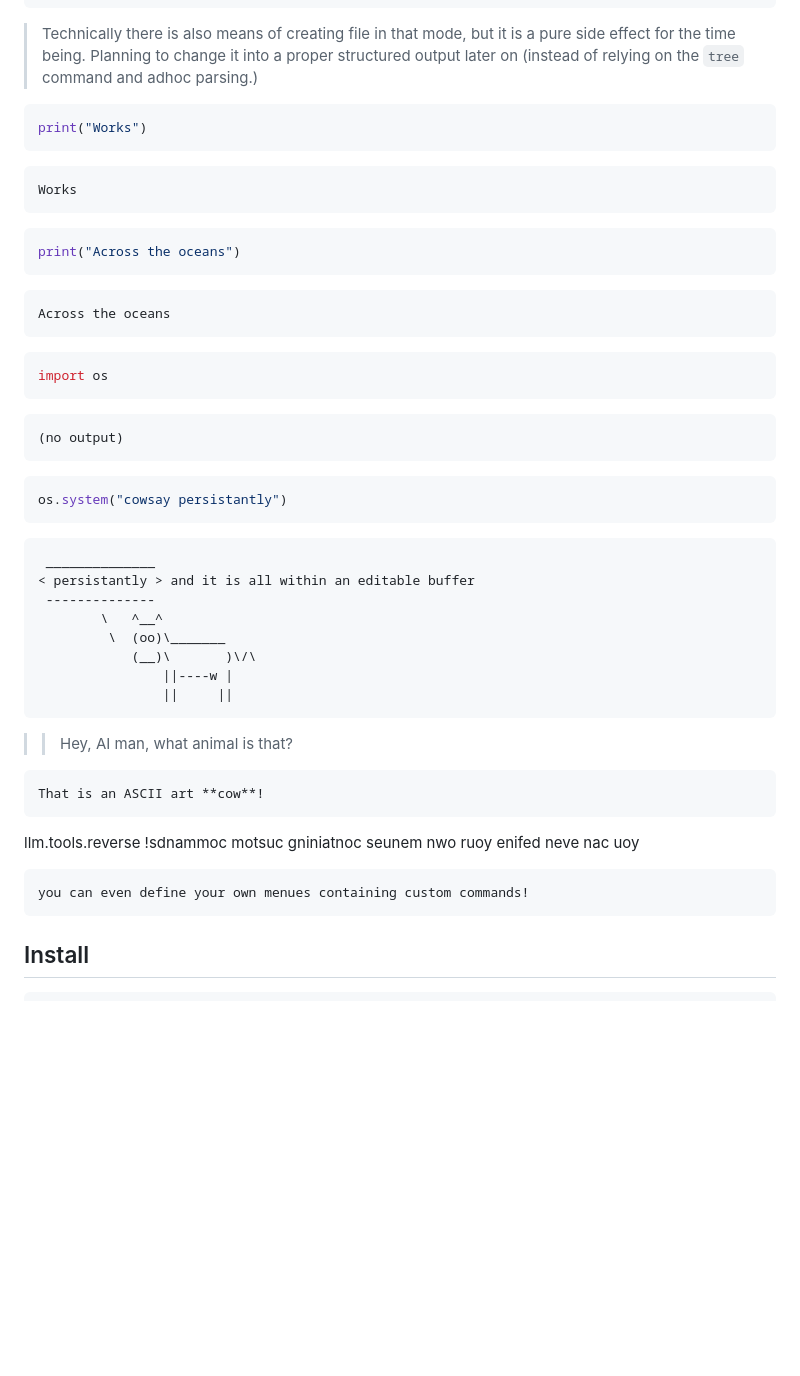
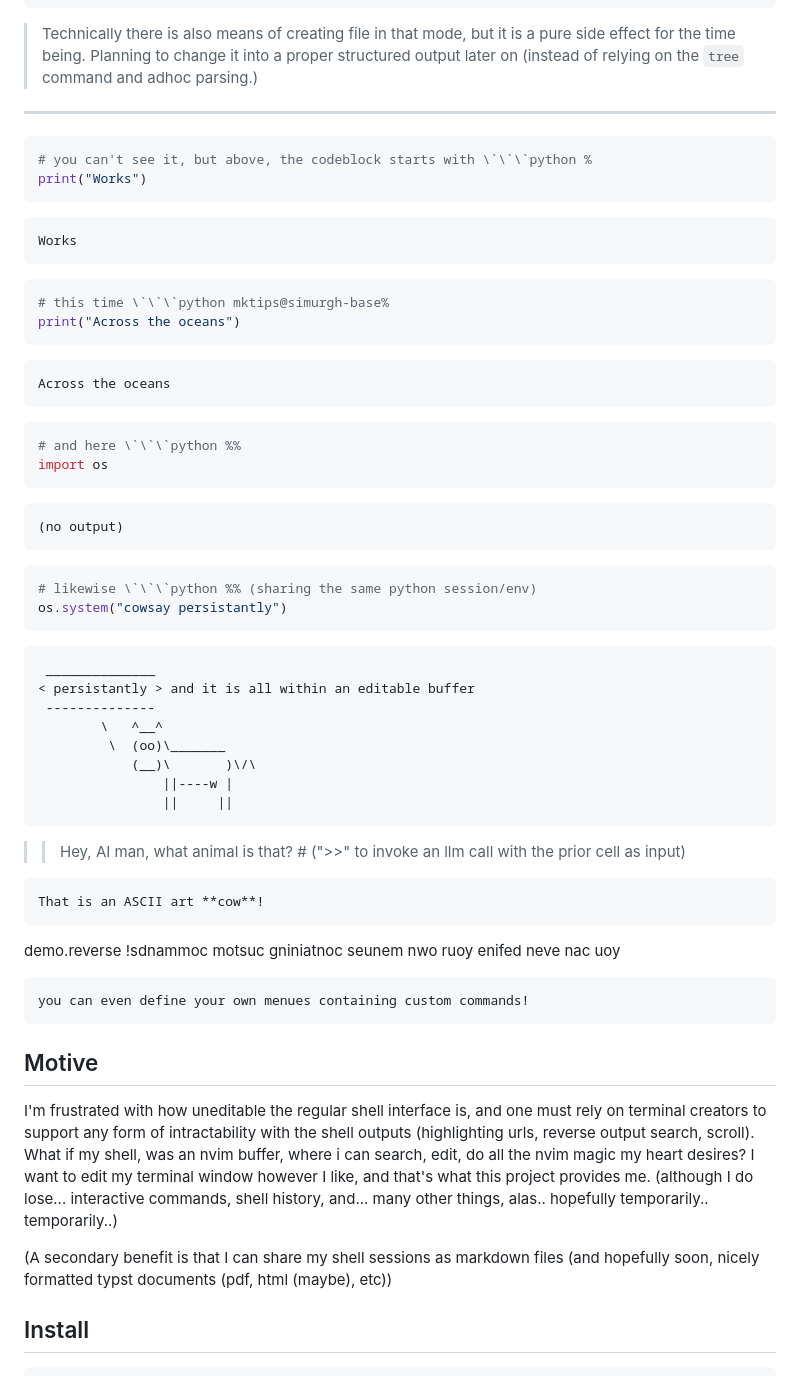
Before and after one commit to mktip/bsh.nvim, a Markdown page: README.md, the part around one of its changes. Rendered like a GitHub page; blank space fills up the shorter version.

Commit message:
begrudgingly renamed README.bsh.md -> README.md

````diff
--- a/README.bsh.md
+++ b/README.md
@@ -115,8 +116,10 @@ init.lua
 > structured output later on (instead of relying on the `tree` command and
 > adhoc parsing.)
 
+---
 
 ```python %
+# you can't see it, but above, the codeblock starts with \`\`\`python %
 print("Works")
 ```
 ```out
@@ -124,6 +127,7 @@ Works
 ```
 
 ```python mktips@simurgh-base%
+# this time \`\`\`python mktips@simurgh-base%
 print("Across the oceans")
 ```
 ```out
@@ -131,6 +135,7 @@ Across the oceans
 ```
 
 ```python %%
+# and here \`\`\`python %%
 import os
 ```
 ```out
@@ -139,6 +144,7 @@ import os
 
 
 ```python %%
+# likewise \`\`\`python %% (sharing the same python session/env)
 os.system("cowsay persistantly")
 ```
 ```out
@@ -153,16 +159,29 @@ os.system("cowsay persistantly")
 ```
 
 
->> Hey, AI man, what animal is that?
+>> Hey, AI man, what animal is that? # (">>" to invoke an llm call with the prior cell as input)
 ```agent
 That is an ASCII art **cow**!
 ```
 
 
-llm.tools.reverse !sdnammoc motsuc gniniatnoc seunem nwo ruoy enifed neve nac uoy
+demo.reverse !sdnammoc motsuc gniniatnoc seunem nwo ruoy enifed neve nac uoy
 ```out
 you can even define your own menues containing custom commands!
 ```
+
+## Motive
+
+I'm frustrated with how uneditable the regular shell interface is, and one must
+rely on terminal creators to support any form of intractability with the shell
+outputs (highlighting urls, reverse output search, scroll). What if my shell,
+was an nvim buffer, where i can search, edit, do all the nvim magic my heart
+desires? I want to edit my terminal window however I like, and that's what this
+project provides me. (although I do lose... interactive commands, shell
+history, and... many other things, alas.. hopefully temporarily.. temporarily..)
+
+(A secondary benefit is that I can share my shell sessions as markdown files (and
+hopefully soon, nicely formatted typst documents (pdf, html (maybe), etc))
 
 ## Install
 
````
Also changed, not shown: other parts of README.md (+5 -6 lines).
